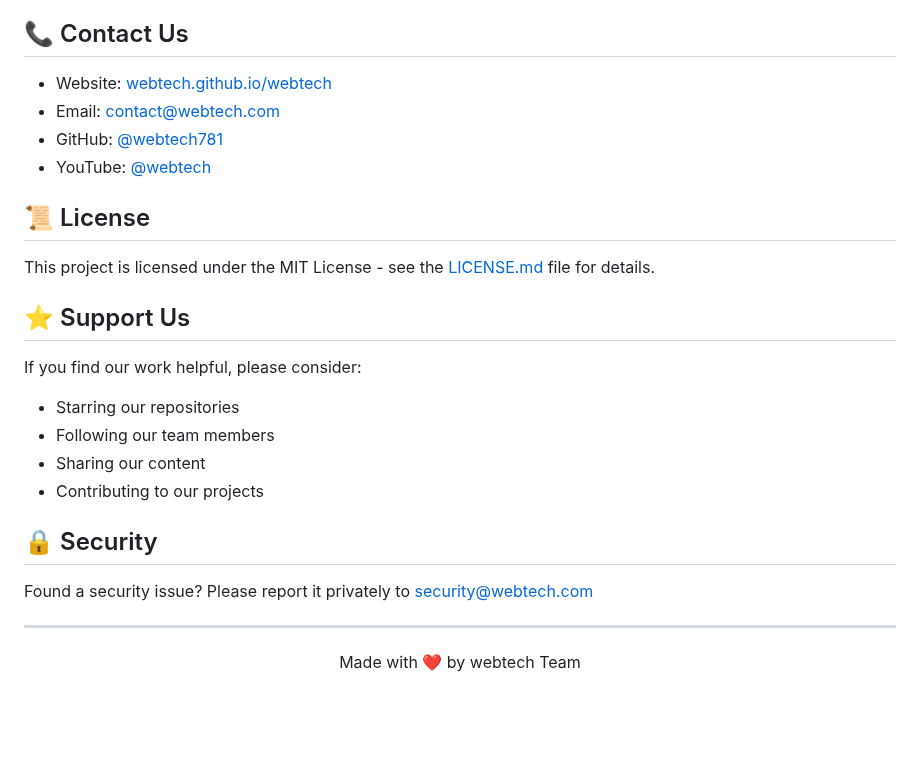
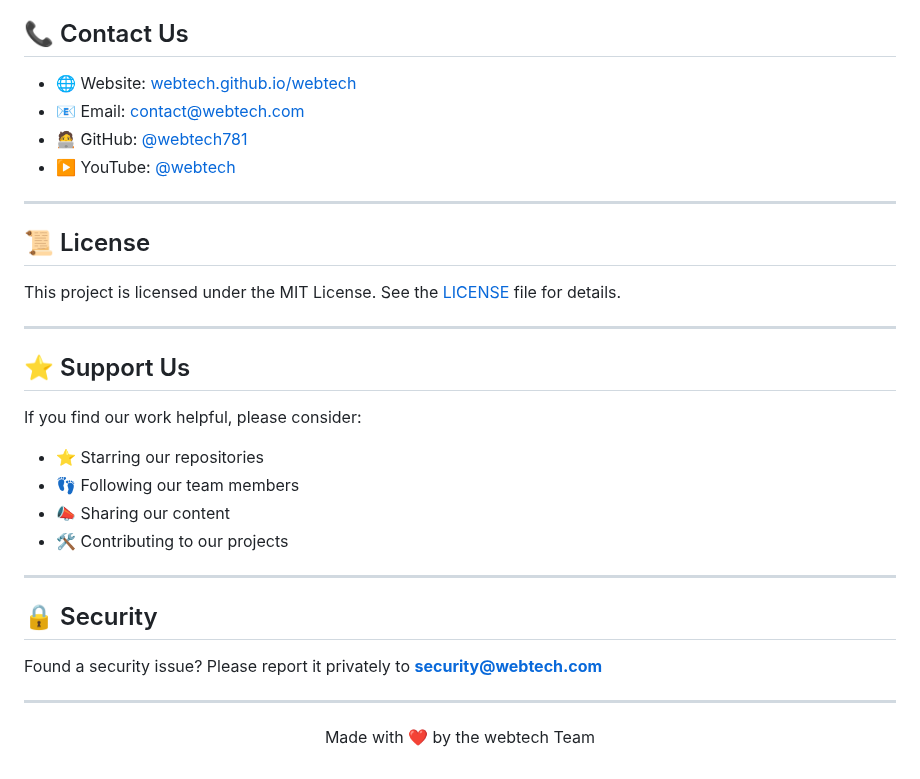
Before and after one commit to webtech781/webtech781, a Markdown page: README.md, the part around one of its changes. Rendered like a GitHub page; blank space fills up the shorter version.

```diff
--- a/README.md
+++ b/README.md
@@ -122,27 +112,33 @@ We welcome contributions from the community! Here's how you can help:
 
 ## 📞 Contact Us
 
-- Website: [webtech.github.io/webtech](https://webtech781.github.io/webtech781/)
-- Email: contact@webtech.com
-- GitHub: [@webtech781](https://github.com/webtech781)
-- YouTube: [@webtech](https://www.youtube.com/@webtech)
+- 🌐 Website: [webtech.github.io/webtech](https://webtech.github.io/webtech/)
+- 📧 Email: contact@webtech.com
+- 🧑‍💻 GitHub: [@webtech781](https://github.com/webtech781)
+- ▶️ YouTube: [@webtech](https://www.youtube.com/@webtech)
+
+---
 
 ## 📜 License
 
-This project is licensed under the MIT License - see the [LICENSE.md](LICENSE.md) file for details.
+This project is licensed under the MIT License. See the [LICENSE](LICENSE) file for details.
+
+---
 
 ## ⭐ Support Us
 
 If you find our work helpful, please consider:
-- Starring our repositories
-- Following our team members
-- Sharing our content
-- Contributing to our projects
+- ⭐ Starring our repositories
+- 👣 Following our team members
+- 📣 Sharing our content
+- 🛠️ Contributing to our projects
+
+---
 
 ## 🔒 Security
 
-Found a security issue? Please report it privately to security@webtech.com
+Found a security issue? Please report it privately to **security@webtech.com**
 
 ---
 
-<p align="center">Made with ❤️ by webtech Team</p>
+<p align="center">Made with ❤️ by the webtech Team</p>
```
Also changed, not shown: other parts of README.md (+67 -77 lines).
